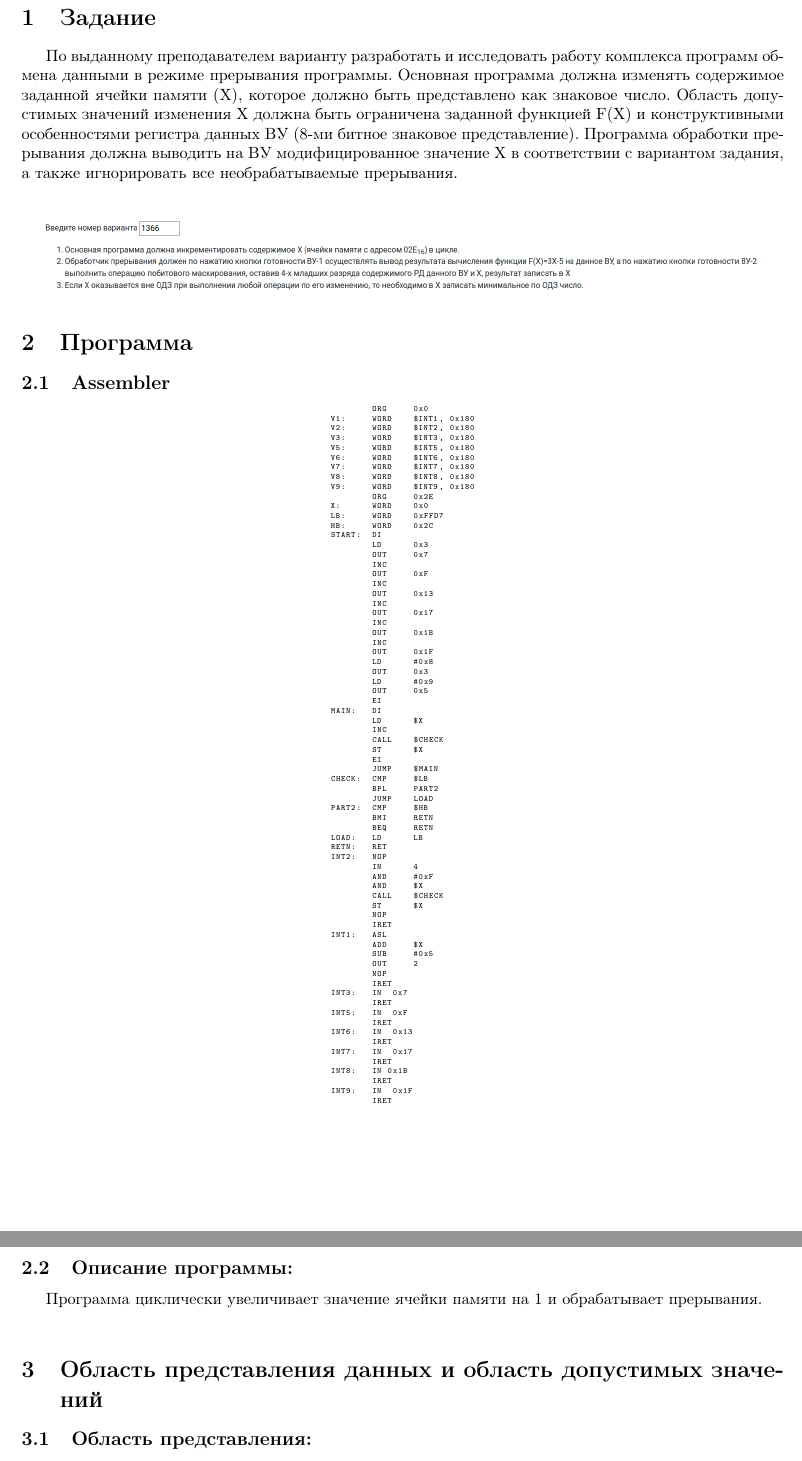
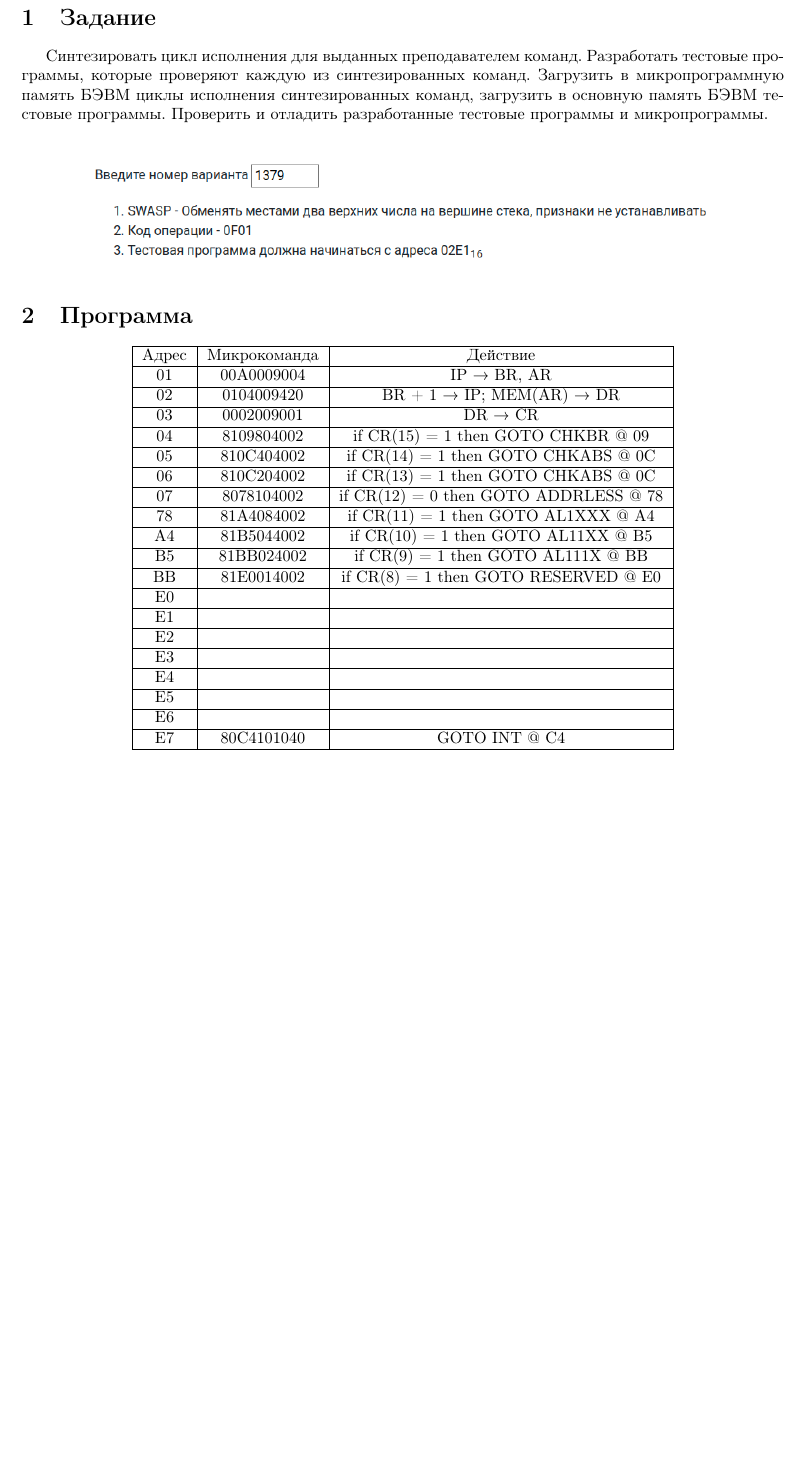
Before and after one commit to Kyoto67/VT_labs_1, a LaTeX document (report.tex, which reads tex/main_page.tex): two parts of pages 2 and 3 of 4 before the commit and part of page 2 of 2 after it, the two joined at a grey line, cut so that both start at the same text, the shorter picture padded with empty space. Compiled offline with pdfLaTeX.

Commit message:
треш лаба

```diff
--- a/tex/main_page.tex
+++ b/tex/main_page.tex
@@ -3,107 +3,61 @@
 
 
 \section{Задание}
-По выданному преподавателем варианту разработать и исследовать работу комплекса программ обмена данными в режиме
-прерывания программы. Основная программа должна изменять содержимое заданной ячейки памяти (Х), которое должно быть
-представлено как знаковое число. Область допустимых значений изменения Х должна быть ограничена заданной функцией F(X)
-и конструктивными особенностями регистра данных ВУ (8-ми битное знаковое представление). Программа обработки прерывания
-должна выводить на ВУ модифицированное значение Х в соответствии с вариантом задания, а также игнорировать все необрабатываемые прерывания.\\
+Синтезировать цикл исполнения для выданных преподавателем команд. Разработать тестовые программы, которые проверяют
+каждую из синтезированных команд. Загрузить в микропрограммную память БЭВМ циклы исполнения синтезированных команд,
+загрузить в основную память БЭВМ тестовые программы. Проверить и отладить разработанные тестовые программы и микропрограммы.\\
 
 
 \begin{figure}[H]
     \centering
-    \includegraphics[scale=0.3]{img/variant}
+    \includegraphics[scale=0.5]{img/variant}
 \end{figure}
 
 
 \section{Программа}
-
-\subsection{Assembler}
 \begin{center}
-    \begin{tabular}{c}
-        \begin{lstlisting}[basicstyle=\ttfamily\tiny]
-        ORG     0x0
-V1:     WORD    $INT1, 0x180
-V2:     WORD    $INT2, 0x180
-V3:     WORD    $INT3, 0x180
-V5:     WORD    $INT5, 0x180
-V6:     WORD    $INT6, 0x180
-V7:     WORD    $INT7, 0x180
-V8:     WORD    $INT8, 0x180
-V9:     WORD    $INT9, 0x180
-        ORG     0x2E
-X:      WORD    0x0
-LB:     WORD    0xFFD7
-HB:     WORD    0x2C
-START:  DI
-        LD      0x3
-        OUT     0x7
-        INC
-        OUT     0xF
-        INC
-        OUT     0x13
-        INC
-        OUT     0x17
-        INC
-        OUT     0x1B
-        INC
-        OUT     0x1F
-        LD      #0x8
-        OUT     0x3
-        LD      #0x9
-        OUT     0x5
-        EI
-MAIN:   DI
-        LD      $X
-        INC
-        CALL    $CHECK
-        ST      $X
-        EI
-        JUMP    $MAIN
-CHECK:  CMP     $LB
-        BPL     PART2
-        JUMP    LOAD
-PART2:  CMP     $HB
-        BMI     RETN
-        BEQ     RETN
-LOAD:   LD      LB
-RETN:   RET
-INT2:   NOP
-        IN      4
-        AND     #0xF
-        AND     $X
-        CALL    $CHECK
-        ST      $X
-        NOP
-        IRET
-INT1:   ASL
-        ADD     $X
-        SUB     #0x5
-        OUT     2
-        NOP
-        IRET
-INT3:   IN  0x7
-        IRET
-INT5:   IN  0xF
-        IRET
-INT6:   IN  0x13
-        IRET
-INT7:   IN  0x17
-        IRET
-INT8:   IN 0x1B
-        IRET
-INT9:   IN  0x1F
-        IRET
-        \end{lstlisting}
+    \begin{tabular}{|c|c|c|}
+        \hline
+        Адрес   & Микрокоманда & Действие   \\
+        \hline
+        01  & 00A0009004    & IP → BR, AR   \\
+        \hline
+        02  & 0104009420    & BR + 1 → IP; MEM(AR) → DR \\
+        \hline
+        03  & 0002009001    & DR → CR   \\
+        \hline
+        04  & 8109804002    & if CR(15) = 1 then GOTO CHKBR @ 09    \\
+        \hline
+        05  & 810C404002    & if CR(14) = 1 then GOTO CHKABS @ 0C   \\
+        \hline
+        06  & 810C204002    & if CR(13) = 1 then GOTO CHKABS @ 0C   \\
+        \hline
+        07  & 8078104002    & if CR(12) = 0 then GOTO ADDRLESS @ 78 \\
+        \hline
+        78  & 81A4084002    & if CR(11) = 1 then GOTO AL1XXX @ A4   \\
+        \hline
+        A4  & 81B5044002    & if CR(10) = 1 then GOTO AL11XX @ B5   \\
+        \hline
+        B5  & 81BB024002    & if CR(9) = 1 then GOTO AL111X @ BB    \\
+        \hline
+        BB  & 81E0014002    & if CR(8) = 1 then GOTO RESERVED @ E0  \\
+        \hline
+        E0  & & \\ %POP
+        \hline
+        E1  & & \\ %AC -> BR
+        \hline
+        E2  & & \\ %POP
+        \hline
+        E3  & & \\ %ST -> --(SP)
+        \hline
+        E4  & & \\ %BR -> AC
+        \hline
+        E5  & & \\ %push
+        \hline
+        E6  & & \\ %SP -1
+        \hline
+        E7  & 80C4101040    & GOTO INT @ C4 \\
+        \hline
     \end{tabular}
 \end{center}
 
-\newpage
-
-\subsection{Описание программы:}
-Программа циклически увеличивает значение ячейки памяти на 1 и обрабатывает прерывания. \\
-
-
-\section{Область представления данных и область допустимых значений}
-
-\subsection{Область представления:}
@@ -159 +63,0 @@ INT9:   IN  0x1F
-    \item Нажать «Продолжение».
```
Also changed, not shown: tex/front_page.tex (+3 -3 lines), img/variant.png, tex/main_page.tex (193 more changed lines).
